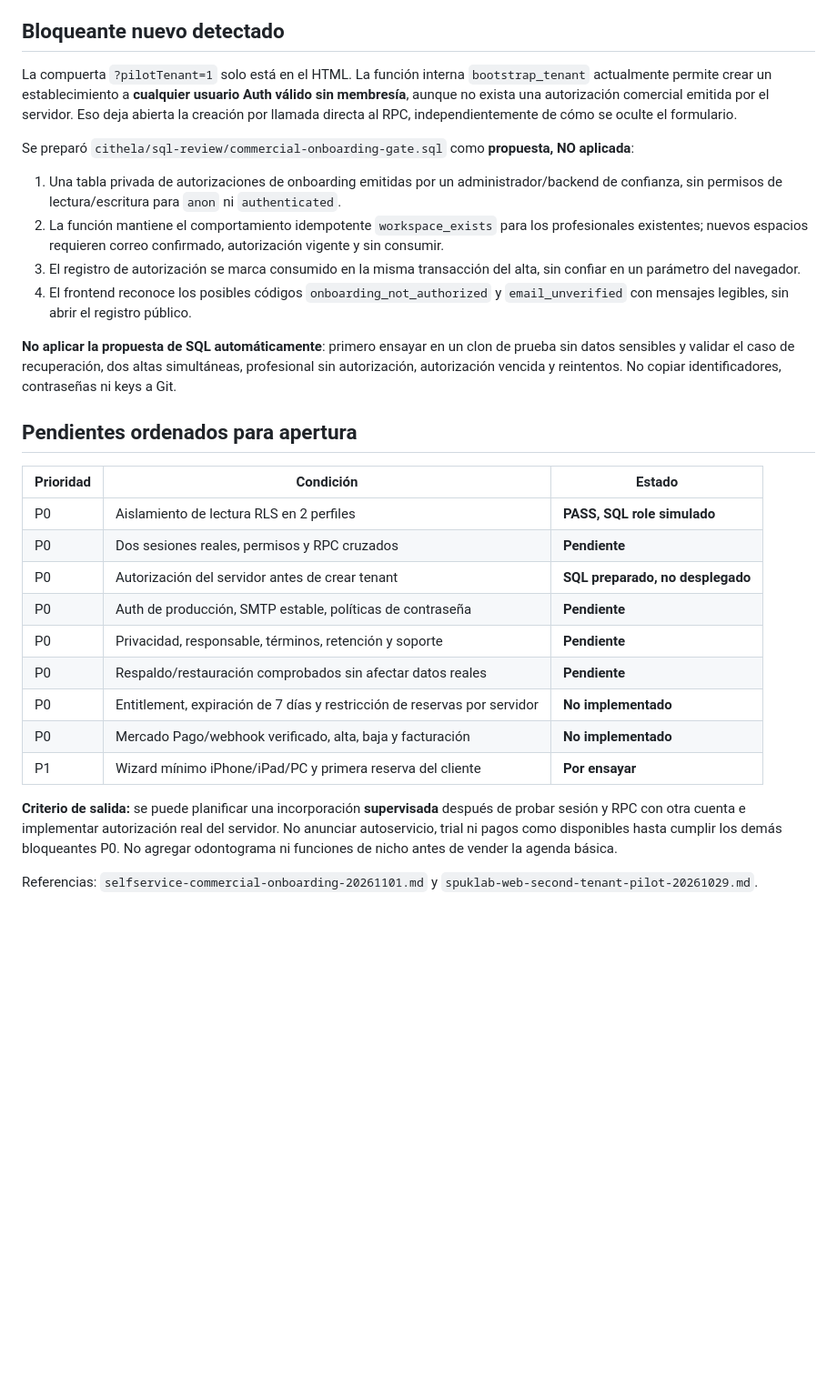
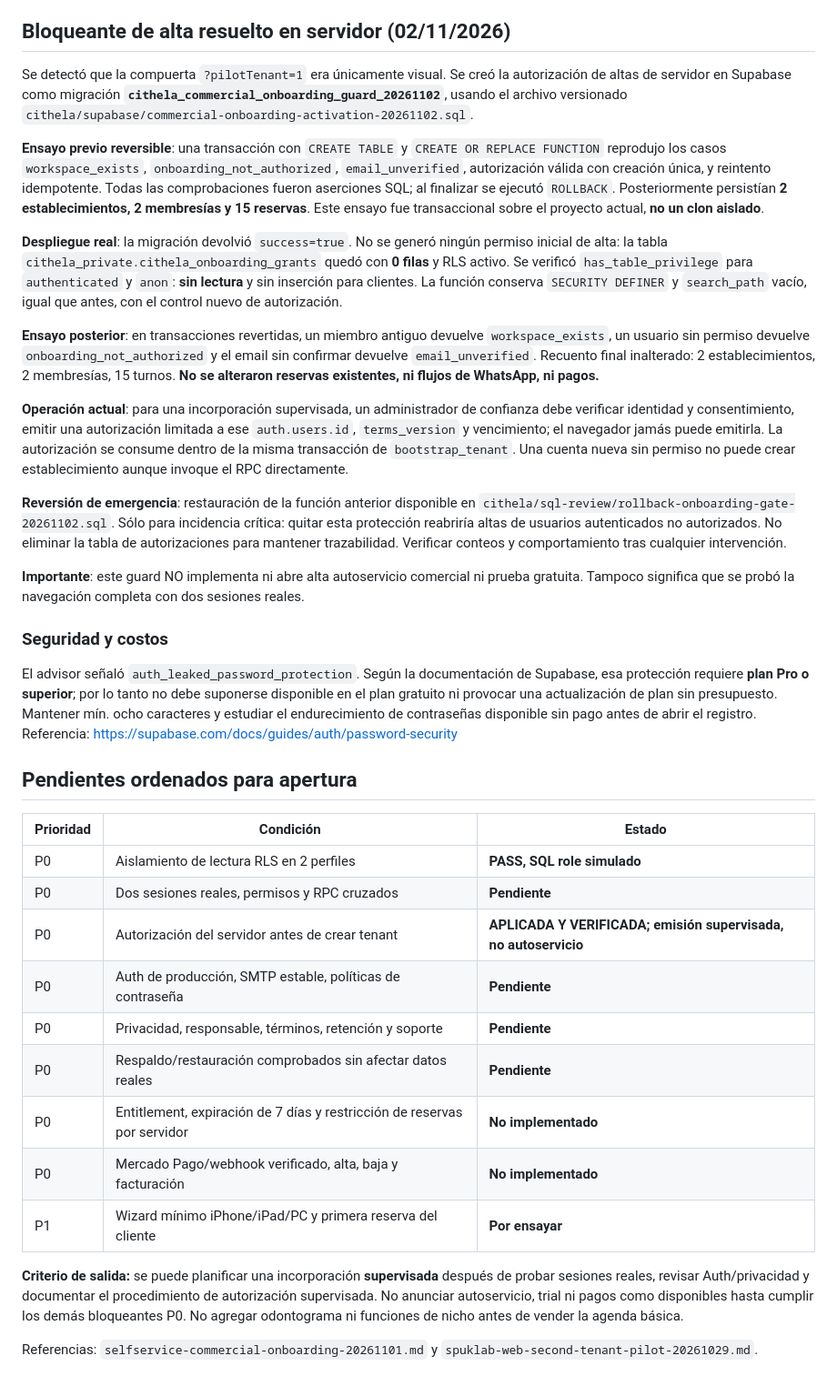
Before and after one commit to SpukLab/spuklab-builds, a Markdown page: cithela/docs/commercial-readiness-evidence-20261102.md, the part around the change. Shown at 91% size. GitHub-like rendering; blank space fills up the shorter version.

Commit message:
docs(cithela): record live guarded onboarding rollout and rollback evidence

```diff
--- a/cithela/docs/commercial-readiness-evidence-20261102.md
+++ b/cithela/docs/commercial-readiness-evidence-20261102.md
@@ -37,18 +37,24 @@ Intento de lectura de `cithela_tenants` como `anon`: PostgreSQL devolvió `permi
 - La restricción de exclusión de turnos activos impide solapamientos por establecimiento y recurso.
 - Advisor de seguridad: advertencia [Leaked Password Protection desactivada](https://supabase.com/docs/guides/auth/password-security#password-strength-and-leaked-password-protection). Es recomendable habilitarla desde la configuración de Supabase Auth antes de abrir registros de profesionales; comprobar disponibilidad/costos y comportamiento de usuarios existentes.
 
-## Bloqueante nuevo detectado
+## Bloqueante de alta resuelto en servidor (02/11/2026)
 
-La compuerta `?pilotTenant=1` solo está en el HTML. La función interna `bootstrap_tenant` actualmente permite crear un establecimiento a **cualquier usuario Auth válido sin membresía**, aunque no exista una autorización comercial emitida por el servidor. Eso deja abierta la creación por llamada directa al RPC, independientemente de cómo se oculte el formulario.
+Se detectó que la compuerta `?pilotTenant=1` era únicamente visual. Se creó la autorización de altas de servidor en Supabase como migración **`cithela_commercial_onboarding_guard_20261102`**, usando el archivo versionado `cithela/supabase/commercial-onboarding-activation-20261102.sql`.
 
-Se preparó `cithela/sql-review/commercial-onboarding-gate.sql` como **propuesta, NO aplicada**:
+**Ensayo previo reversible**: una transacción con `CREATE TABLE` y `CREATE OR REPLACE FUNCTION` reprodujo los casos `workspace_exists`, `onboarding_not_authorized`, `email_unverified`, autorización válida con creación única, y reintento idempotente. Todas las comprobaciones fueron aserciones SQL; al finalizar se ejecutó `ROLLBACK`. Posteriormente persistían **2 establecimientos, 2 membresías y 15 reservas**. Este ensayo fue transaccional sobre el proyecto actual, **no un clon aislado**.
 
-1. Una tabla privada de autorizaciones de onboarding emitidas por un administrador/backend de confianza, sin permisos de lectura/escritura para `anon` ni `authenticated`.
-2. La función mantiene el comportamiento idempotente `workspace_exists` para los profesionales existentes; nuevos espacios requieren correo confirmado, autorización vigente y sin consumir.
-3. El registro de autorización se marca consumido en la misma transacción del alta, sin confiar en un parámetro del navegador.
-4. El frontend reconoce los posibles códigos `onboarding_not_authorized` y `email_unverified` con mensajes legibles, sin abrir el registro público.
+**Despliegue real**: la migración devolvió `success=true`. No se generó ningún permiso inicial de alta: la tabla `cithela_private.cithela_onboarding_grants` quedó con **0 filas** y RLS activo. Se verificó `has_table_privilege` para `authenticated` y `anon`: **sin lectura** y sin inserción para clientes. La función conserva `SECURITY DEFINER` y `search_path` vacío, igual que antes, con el control nuevo de autorización.
 
-**No aplicar la propuesta de SQL automáticamente**: primero ensayar en un clon de prueba sin datos sensibles y validar el caso de recuperación, dos altas simultáneas, profesional sin autorización, autorización vencida y reintentos. No copiar identificadores, contraseñas ni keys a Git.
+**Ensayo posterior**: en transacciones revertidas, un miembro antiguo devuelve `workspace_exists`, un usuario sin permiso devuelve `onboarding_not_authorized` y el email sin confirmar devuelve `email_unverified`. Recuento final inalterado: 2 establecimientos, 2 membresías, 15 turnos. **No se alteraron reservas existentes, ni flujos de WhatsApp, ni pagos.**
+
+**Operación actual**: para una incorporación supervisada, un administrador de confianza debe verificar identidad y consentimiento, emitir una autorización limitada a ese `auth.users.id`, `terms_version` y vencimiento; el navegador jamás puede emitirla. La autorización se consume dentro de la misma transacción de `bootstrap_tenant`. Una cuenta nueva sin permiso no puede crear establecimiento aunque invoque el RPC directamente.
+
+**Reversión de emergencia**: restauración de la función anterior disponible en `cithela/sql-review/rollback-onboarding-gate-20261102.sql`. Sólo para incidencia crítica: quitar esta protección reabriría altas de usuarios autenticados no autorizados. No eliminar la tabla de autorizaciones para mantener trazabilidad. Verificar conteos y comportamiento tras cualquier intervención.
+
+**Importante**: este guard NO implementa ni abre alta autoservicio comercial ni prueba gratuita. Tampoco significa que se probó la navegación completa con dos sesiones reales.
+
+### Seguridad y costos
+El advisor señaló `auth_leaked_password_protection`. Según la documentación de Supabase, esa protección requiere **plan Pro o superior**; por lo tanto no debe suponerse disponible en el plan gratuito ni provocar una actualización de plan sin presupuesto. Mantener mín. ocho caracteres y estudiar el endurecimiento de contraseñas disponible sin pago antes de abrir el registro. Referencia: https://supabase.com/docs/guides/auth/password-security
 
 ## Pendientes ordenados para apertura
 
@@ -56,7 +62,7 @@ Se preparó `cithela/sql-review/commercial-onboarding-gate.sql` como **propuesta
 | --- | --- | --- |
 | P0 | Aislamiento de lectura RLS en 2 perfiles | **PASS, SQL role simulado** |
 | P0 | Dos sesiones reales, permisos y RPC cruzados | **Pendiente** |
-| P0 | Autorización del servidor antes de crear tenant | **SQL preparado, no desplegado** |
+| P0 | Autorización del servidor antes de crear tenant | **APLICADA Y VERIFICADA; emisión supervisada, no autoservicio** |
 | P0 | Auth de producción, SMTP estable, políticas de contraseña | **Pendiente** |
 | P0 | Privacidad, responsable, términos, retención y soporte | **Pendiente** |
 | P0 | Respaldo/restauración comprobados sin afectar datos reales | **Pendiente** |
@@ -64,6 +70,6 @@ Se preparó `cithela/sql-review/commercial-onboarding-gate.sql` como **propuesta
 | P0 | Mercado Pago/webhook verificado, alta, baja y facturación | **No implementado** |
 | P1 | Wizard mínimo iPhone/iPad/PC y primera reserva del cliente | **Por ensayar** |
 
-**Criterio de salida:** se puede planificar una incorporación **supervisada** después de probar sesión y RPC con otra cuenta e implementar autorización real del servidor. No anunciar autoservicio, trial ni pagos como disponibles hasta cumplir los demás bloqueantes P0. No agregar odontograma ni funciones de nicho antes de vender la agenda básica.
+**Criterio de salida:** se puede planificar una incorporación **supervisada** después de probar sesiones reales, revisar Auth/privacidad y documentar el procedimiento de autorización supervisada. No anunciar autoservicio, trial ni pagos como disponibles hasta cumplir los demás bloqueantes P0. No agregar odontograma ni funciones de nicho antes de vender la agenda básica.
 
 Referencias: `selfservice-commercial-onboarding-20261101.md` y `spuklab-web-second-tenant-pilot-20261029.md`.
```
